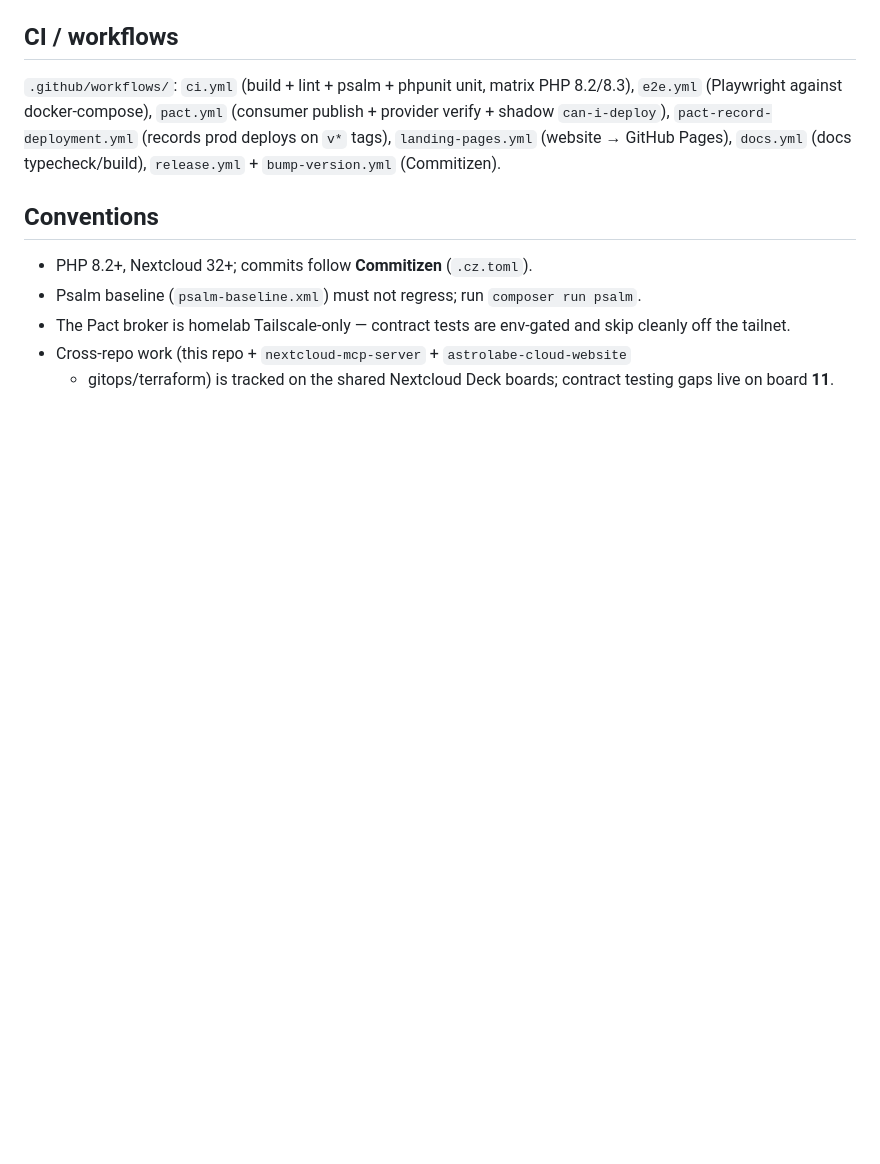
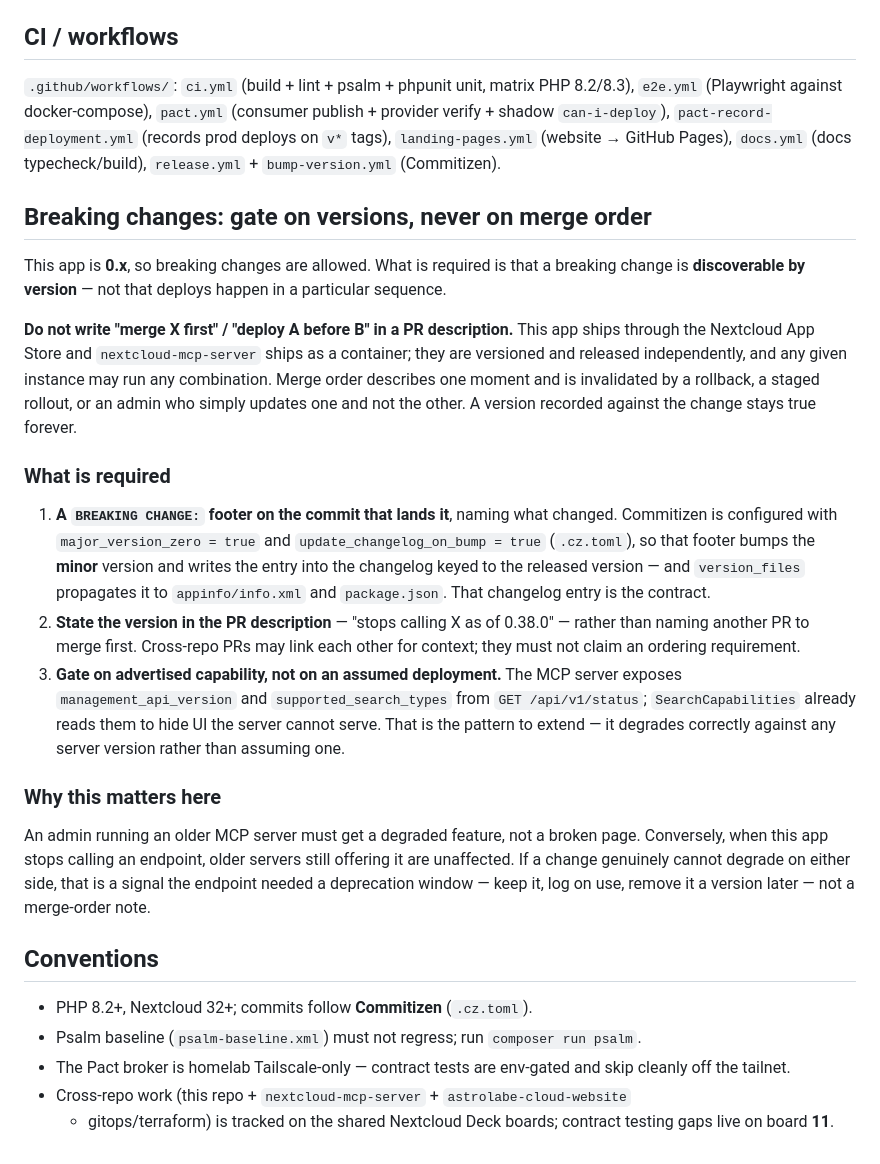
Before and after one commit to cbcoutinho/astrolabe, a Markdown page: CLAUDE.md, the part around the change. Rendered like a GitHub page; blank space fills up the shorter version.

Commit message:
docs: gate breaking changes on versions, not merge order
This app ships through the Nextcloud App Store and nextcloud-mcp-server
ships as a container, on independent cadences, so any instance may run
any combination of the two. "Merge X first" describes a single moment
and is invalidated by a rollback, a staged rollout, or an admin who
updates one side and not the other — it was the wrong framing to put in
a PR description, and this branch did exactly that.

A version recorded against the change stays true. Commitizen already
supports it: major_version_zero means a BREAKING CHANGE footer bumps the
minor in 0.x, update_changelog_on_bump writes the entry keyed to the
release, and version_files propagates it to info.xml and package.json.

Also names the runtime alternative that already exists rather than
inventing one — management_api_version and supported_search_types from
GET /api/v1/status, which SearchCapabilities already reads to hide UI the
server cannot serve — and says that a change which cannot degrade on
either side is a signal the endpoint needed a deprecation window.

Refs: Deck #725

```diff
--- a/CLAUDE.md
+++ b/CLAUDE.md
@@ -113,6 +113,44 @@ publish + provider verify + shadow `can-i-deploy`),
 `landing-pages.yml` (website → GitHub Pages), `docs.yml` (docs typecheck/build),
 `release.yml` + `bump-version.yml` (Commitizen).
 
+## Breaking changes: gate on versions, never on merge order
+
+This app is **0.x**, so breaking changes are allowed. What is required is that a
+breaking change is **discoverable by version** — not that deploys happen in a
+particular sequence.
+
+**Do not write "merge X first" / "deploy A before B" in a PR description.** This
+app ships through the Nextcloud App Store and `nextcloud-mcp-server` ships as a
+container; they are versioned and released independently, and any given instance
+may run any combination. Merge order describes one moment and is invalidated by
+a rollback, a staged rollout, or an admin who simply updates one and not the
+other. A version recorded against the change stays true forever.
+
+### What is required
+
+1. **A `BREAKING CHANGE:` footer on the commit that lands it**, naming what
+   changed. Commitizen is configured with `major_version_zero = true` and
+   `update_changelog_on_bump = true` (`.cz.toml`), so that footer bumps the
+   **minor** version and writes the entry into the changelog keyed to the
+   released version — and `version_files` propagates it to `appinfo/info.xml`
+   and `package.json`. That changelog entry is the contract.
+2. **State the version in the PR description** — "stops calling X as of 0.38.0" —
+   rather than naming another PR to merge first. Cross-repo PRs may link each
+   other for context; they must not claim an ordering requirement.
+3. **Gate on advertised capability, not on an assumed deployment.** The MCP
+   server exposes `management_api_version` and `supported_search_types` from
+   `GET /api/v1/status`; `SearchCapabilities` already reads them to hide UI the
+   server cannot serve. That is the pattern to extend — it degrades correctly
+   against any server version rather than assuming one.
+
+### Why this matters here
+
+An admin running an older MCP server must get a degraded feature, not a broken
+page. Conversely, when this app stops calling an endpoint, older servers still
+offering it are unaffected. If a change genuinely cannot degrade on either side,
+that is a signal the endpoint needed a deprecation window — keep it, log on use,
+remove it a version later — not a merge-order note.
+
 ## Conventions
 
 - PHP 8.2+, Nextcloud 32+; commits follow **Commitizen** (`.cz.toml`).
```
